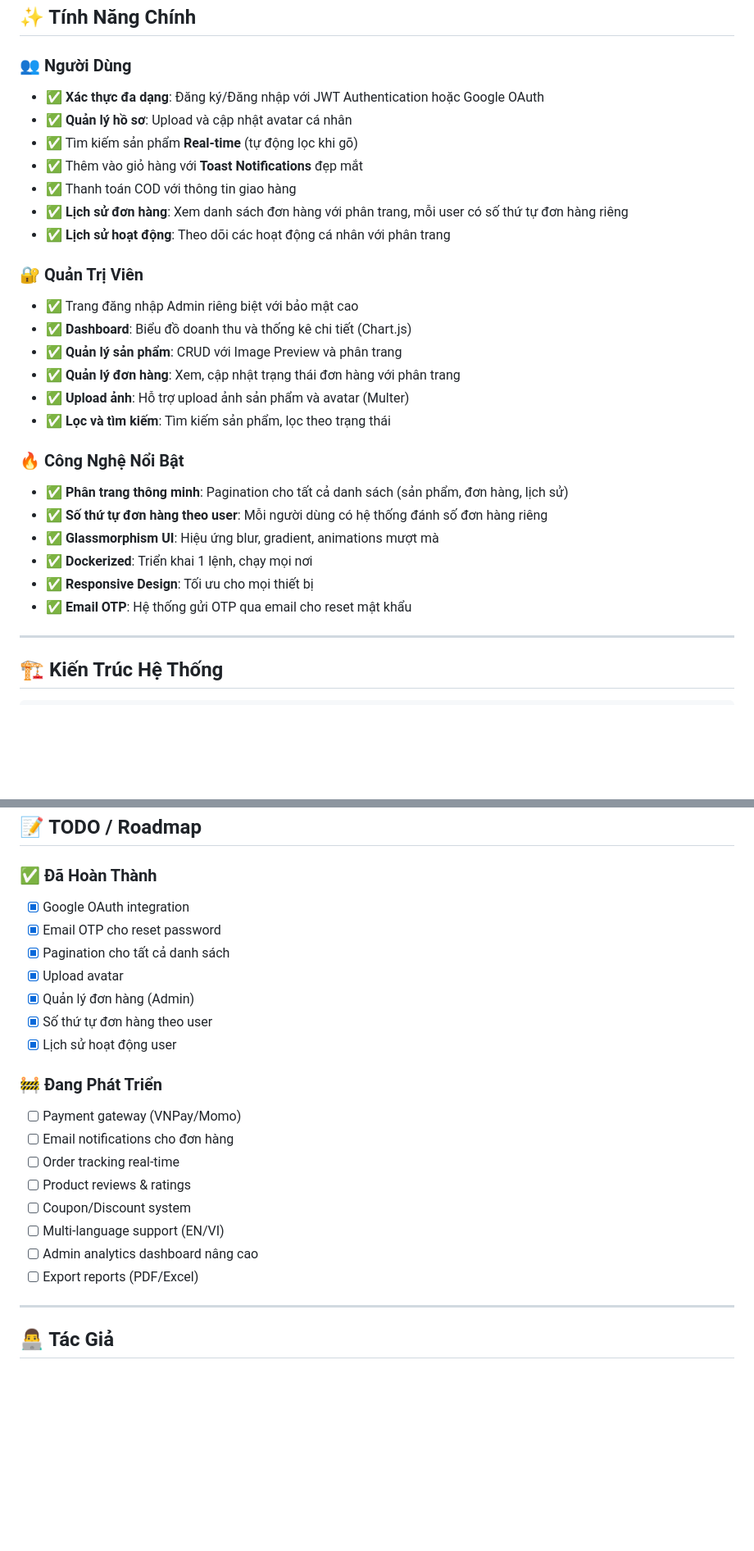
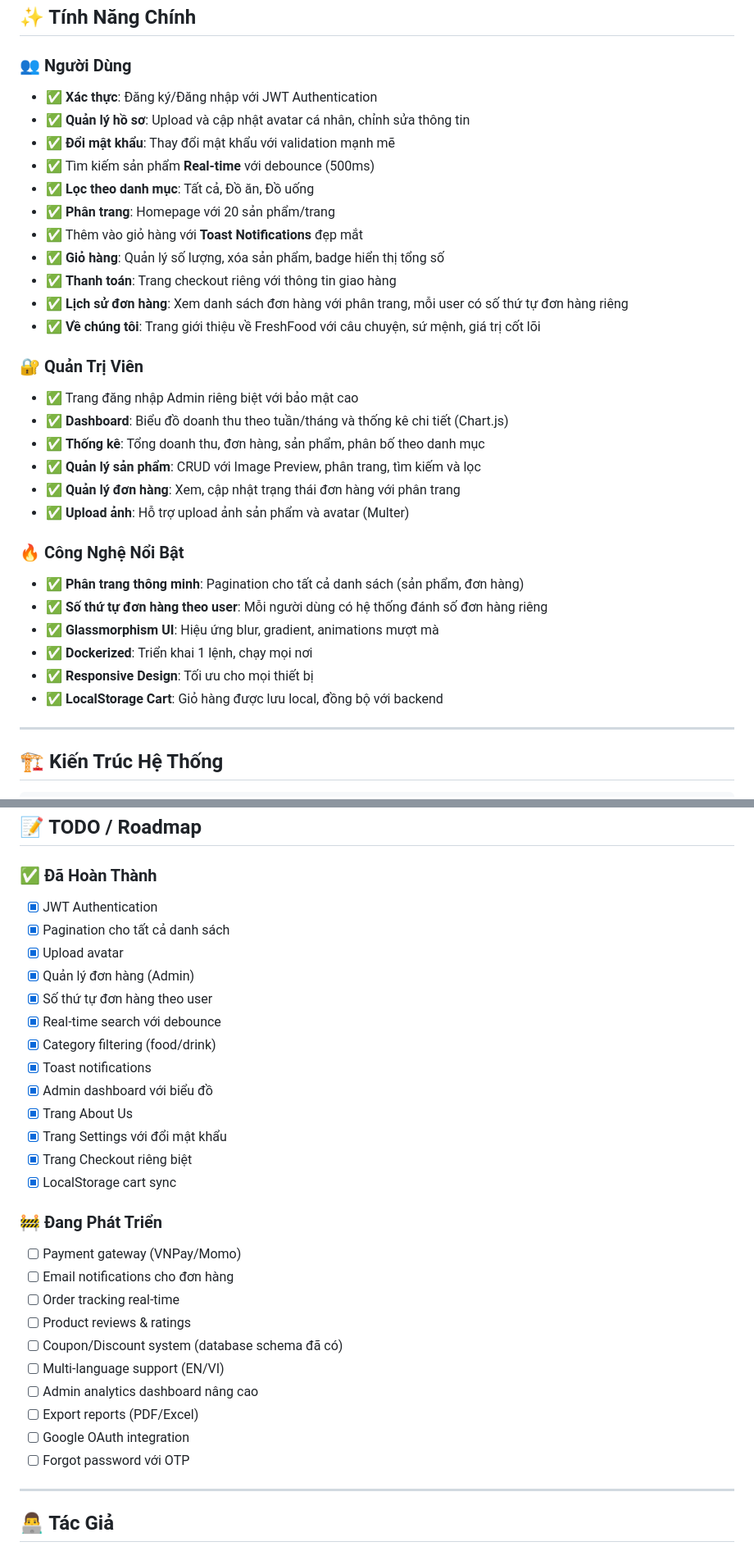
Before and after one commit to ThankDatw135/web-food-drink, a Markdown page: README.md, 2 parts joined by grey strips. Shown: that part at 82% size. Drawn GitHub-style; blank space fills up the shorter version.

```diff
--- a/README.md
+++ b/README.md
@@ -15,31 +15,35 @@ Website thương mại điện tử F&B hiện đại, bảo mật, chạy trên
 
 ### 👥 Người Dùng
 
-- ✅ **Xác thực đa dạng**: Đăng ký/Đăng nhập với JWT Authentication hoặc Google OAuth
-- ✅ **Quản lý hồ sơ**: Upload và cập nhật avatar cá nhân
-- ✅ Tìm kiếm sản phẩm **Real-time** (tự động lọc khi gõ)
+- ✅ **Xác thực**: Đăng ký/Đăng nhập với JWT Authentication
+- ✅ **Quản lý hồ sơ**: Upload và cập nhật avatar cá nhân, chỉnh sửa thông tin
+- ✅ **Đổi mật khẩu**: Thay đổi mật khẩu với validation mạnh mẽ
+- ✅ Tìm kiếm sản phẩm **Real-time** với debounce (500ms)
+- ✅ **Lọc theo danh mục**: Tất cả, Đồ ăn, Đồ uống
+- ✅ **Phân trang**: Homepage với 20 sản phẩm/trang
 - ✅ Thêm vào giỏ hàng với **Toast Notifications** đẹp mắt
-- ✅ Thanh toán COD với thông tin giao hàng
+- ✅ **Giỏ hàng**: Quản lý số lượng, xóa sản phẩm, badge hiển thị tổng số
+- ✅ **Thanh toán**: Trang checkout riêng với thông tin giao hàng
 - ✅ **Lịch sử đơn hàng**: Xem danh sách đơn hàng với phân trang, mỗi user có số thứ tự đơn hàng riêng
-- ✅ **Lịch sử hoạt động**: Theo dõi các hoạt động cá nhân với phân trang
+- ✅ **Về chúng tôi**: Trang giới thiệu về FreshFood với câu chuyện, sứ mệnh, giá trị cốt lõi
 
 ### 🔐 Quản Trị Viên
 
 - ✅ Trang đăng nhập Admin riêng biệt với bảo mật cao
-- ✅ **Dashboard**: Biểu đồ doanh thu và thống kê chi tiết (Chart.js)
-- ✅ **Quản lý sản phẩm**: CRUD với Image Preview và phân trang
+- ✅ **Dashboard**: Biểu đồ doanh thu theo tuần/tháng và thống kê chi tiết (Chart.js)
+- ✅ **Thống kê**: Tổng doanh thu, đơn hàng, sản phẩm, phân bố theo danh mục
+- ✅ **Quản lý sản phẩm**: CRUD với Image Preview, phân trang, tìm kiếm và lọc
 - ✅ **Quản lý đơn hàng**: Xem, cập nhật trạng thái đơn hàng với phân trang
 - ✅ **Upload ảnh**: Hỗ trợ upload ảnh sản phẩm và avatar (Multer)
-- ✅ **Lọc và tìm kiếm**: Tìm kiếm sản phẩm, lọc theo trạng thái
 
 ### 🔥 Công Nghệ Nổi Bật
 
-- ✅ **Phân trang thông minh**: Pagination cho tất cả danh sách (sản phẩm, đơn hàng, lịch sử)
+- ✅ **Phân trang thông minh**: Pagination cho tất cả danh sách (sản phẩm, đơn hàng)
 - ✅ **Số thứ tự đơn hàng theo user**: Mỗi người dùng có hệ thống đánh số đơn hàng riêng
 - ✅ **Glassmorphism UI**: Hiệu ứng blur, gradient, animations mượt mà
 - ✅ **Dockerized**: Triển khai 1 lệnh, chạy mọi nơi
 - ✅ **Responsive Design**: Tối ưu cho mọi thiết bị
-- ✅ **Email OTP**: Hệ thống gửi OTP qua email cho reset mật khẩu
+- ✅ **LocalStorage Cart**: Giỏ hàng được lưu local, đồng bộ với backend
 
 ---
 
@@ -336,13 +372,19 @@ docker-compose logs db
 
 ### ✅ Đã Hoàn Thành
 
-- [x] Google OAuth integration
-- [x] Email OTP cho reset password
+- [x] JWT Authentication
 - [x] Pagination cho tất cả danh sách
 - [x] Upload avatar
 - [x] Quản lý đơn hàng (Admin)
 - [x] Số thứ tự đơn hàng theo user
-- [x] Lịch sử hoạt động user
+- [x] Real-time search với debounce
+- [x] Category filtering (food/drink)
+- [x] Toast notifications
+- [x] Admin dashboard với biểu đồ
+- [x] Trang About Us
+- [x] Trang Settings với đổi mật khẩu
+- [x] Trang Checkout riêng biệt
+- [x] LocalStorage cart sync
 
 ### 🚧 Đang Phát Triển
 
@@ -350,10 +392,12 @@ docker-compose logs db
 - [ ] Email notifications cho đơn hàng
 - [ ] Order tracking real-time
 - [ ] Product reviews & ratings
-- [ ] Coupon/Discount system
+- [ ] Coupon/Discount system (database schema đã có)
 - [ ] Multi-language support (EN/VI)
 - [ ] Admin analytics dashboard nâng cao
 - [ ] Export reports (PDF/Excel)
+- [ ] Google OAuth integration
+- [ ] Forgot password với OTP
 
 ---
 
```
Also changed, not shown: other parts of README.md (+85 -53 lines).
